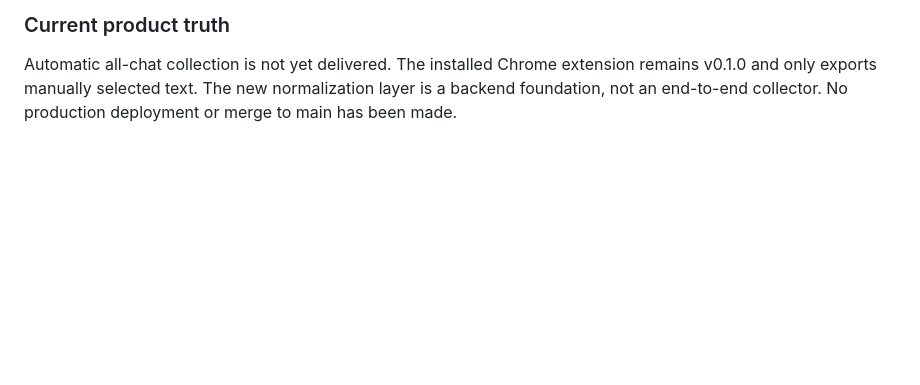
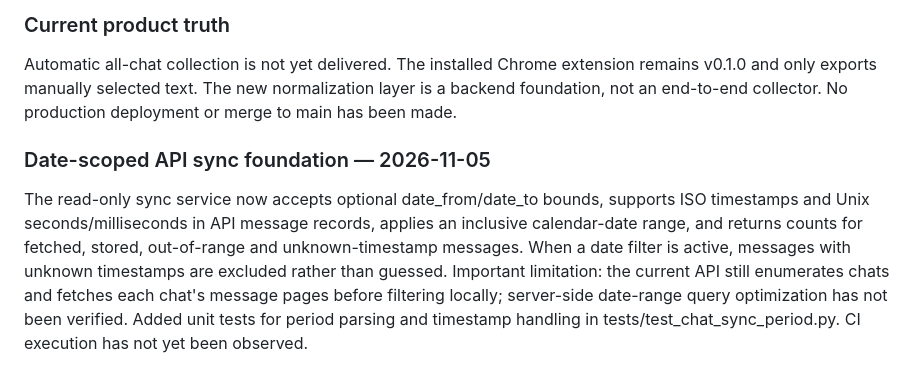
Before and after one commit to blackministers-sys/avito-analytics, a Markdown page: docs/chat-analyzer-mvp.md, the part around the change. Rendered like a GitHub page; blank space fills up the shorter version.

Commit message:
Record date-filtered API sync foundation

```diff
--- a/docs/chat-analyzer-mvp.md
+++ b/docs/chat-analyzer-mvp.md
@@ -113,3 +113,8 @@ Added chat_analytics/normalization.py with schema version 1.0. It maps explicit
 ### Current product truth
 
 Automatic all-chat collection is not yet delivered. The installed Chrome extension remains v0.1.0 and only exports manually selected text. The new normalization layer is a backend foundation, not an end-to-end collector. No production deployment or merge to main has been made.
+
+
+### Date-scoped API sync foundation — 2026-11-05
+
+The read-only sync service now accepts optional date_from/date_to bounds, supports ISO timestamps and Unix seconds/milliseconds in API message records, applies an inclusive calendar-date range, and returns counts for fetched, stored, out-of-range and unknown-timestamp messages. When a date filter is active, messages with unknown timestamps are excluded rather than guessed. Important limitation: the current API still enumerates chats and fetches each chat's message pages before filtering locally; server-side date-range query optimization has not been verified. Added unit tests for period parsing and timestamp handling in tests/test_chat_sync_period.py. CI execution has not yet been observed.
```
